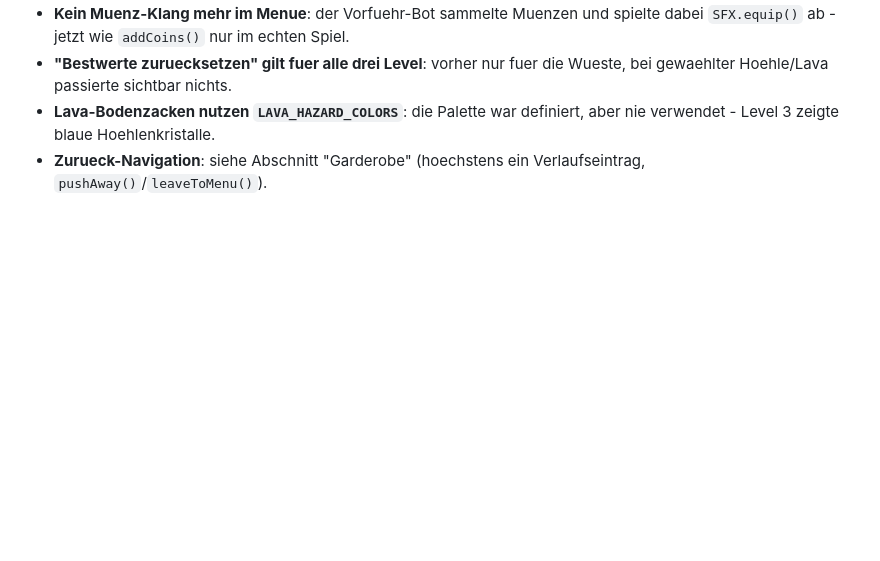
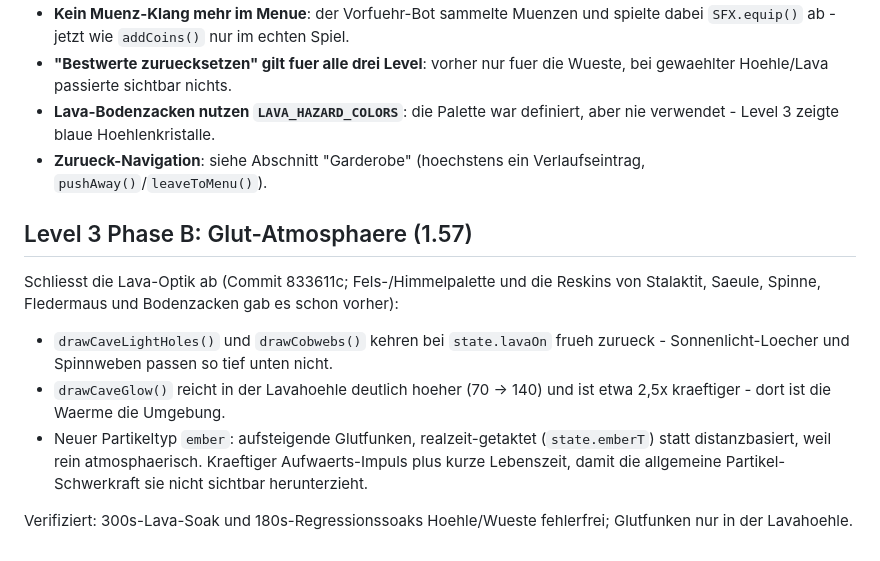
Before and after one commit to guushansen-pixel/hopper, a Markdown page: CHANGELOG.md, the part around the change. Rendered like a GitHub page; blank space fills up the shorter version.

Commit message:
Doku auf Stand 1.57 nachgezogen
Waehrend der Doku-Aufteilung kam parallel 1.57 (Level 3 Phase B, 833611c)
dazu: README-Stand und Build-Beispiel auf 1.57/62, Level-3-Zeile um
Glutfunken/Lavaschein ergaenzt, CHANGELOG-Eintrag fuer 1.57, CLAUDE.md-Stand.

Co-Authored-By: Claude Opus 5 <noreply@anthropic.com>

```diff
--- a/CHANGELOG.md
+++ b/CHANGELOG.md
@@ -1032,3 +1032,21 @@ Code-Review aller Apps (2026-09-15), alle Punkte im Browser verifiziert:
   aber nie verwendet - Level 3 zeigte blaue Hoehlenkristalle.
 - **Zurueck-Navigation**: siehe Abschnitt "Garderobe" (hoechstens ein
   Verlaufseintrag, `pushAway()`/`leaveToMenu()`).
+
+## Level 3 Phase B: Glut-Atmosphaere (1.57)
+
+Schliesst die Lava-Optik ab (Commit 833611c; Fels-/Himmelpalette und die
+Reskins von Stalaktit, Saeule, Spinne, Fledermaus und Bodenzacken gab es
+schon vorher):
+
+- `drawCaveLightHoles()` und `drawCobwebs()` kehren bei `state.lavaOn` frueh
+  zurueck - Sonnenlicht-Loecher und Spinnweben passen so tief unten nicht.
+- `drawCaveGlow()` reicht in der Lavahoehle deutlich hoeher (70 -> 140) und
+  ist etwa 2,5x kraeftiger - dort ist die Waerme die Umgebung.
+- Neuer Partikeltyp `ember`: aufsteigende Glutfunken, realzeit-getaktet
+  (`state.emberT`) statt distanzbasiert, weil rein atmosphaerisch. Kraeftiger
+  Aufwaerts-Impuls plus kurze Lebenszeit, damit die allgemeine
+  Partikel-Schwerkraft sie nicht sichtbar herunterzieht.
+
+Verifiziert: 300s-Lava-Soak und 180s-Regressionssoaks Hoehle/Wueste
+fehlerfrei; Glutfunken nur in der Lavahoehle.
```
Also changed, not shown: CLAUDE.md (+2 -1 lines), 1 other file.
